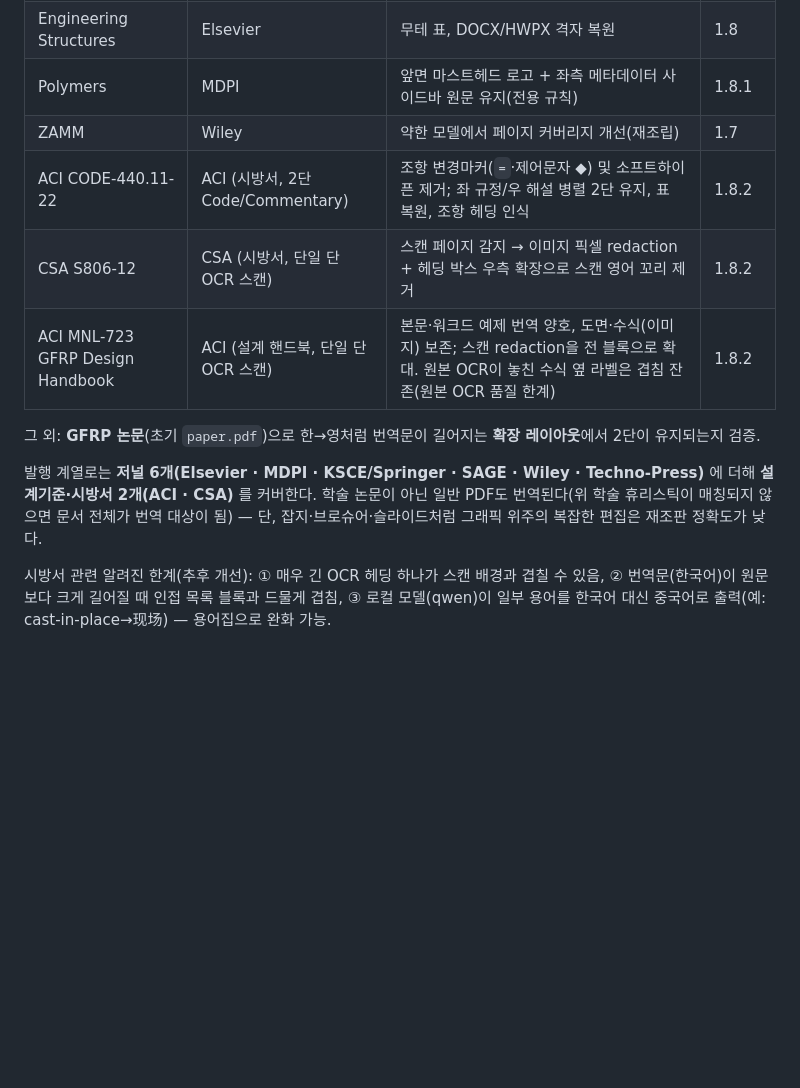
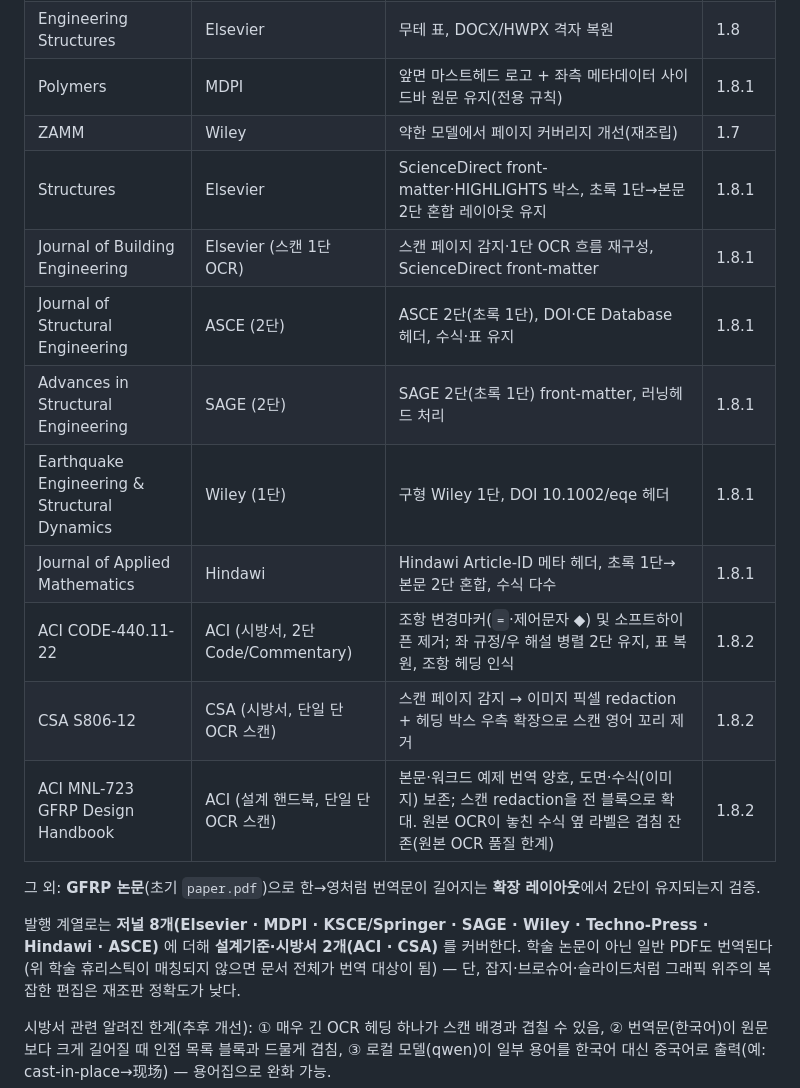
Before and after one commit to mikwon3/PDF-translator, a Markdown page: desktop/paperko/README.md, the part around the change. Rendered like a GitHub page; blank space fills up the shorter version.

```diff
--- a/desktop/paperko/README.md
+++ b/desktop/paperko/README.md
@@ -71,6 +71,12 @@ PaperKo는 저널별 고정 템플릿을 두지 않고 **범용 레이아웃 분
 | Engineering Structures | Elsevier | 무테 표, DOCX/HWPX 격자 복원 | 1.8 |
 | Polymers | MDPI | 앞면 마스트헤드 로고 + 좌측 메타데이터 사이드바 원문 유지(전용 규칙) | 1.8.1 |
 | ZAMM | Wiley | 약한 모델에서 페이지 커버리지 개선(재조립) | 1.7 |
+| Structures | Elsevier | ScienceDirect front-matter·HIGHLIGHTS 박스, 초록 1단→본문 2단 혼합 레이아웃 유지 | 1.8.1 |
+| Journal of Building Engineering | Elsevier (스캔 1단 OCR) | 스캔 페이지 감지·1단 OCR 흐름 재구성, ScienceDirect front-matter | 1.8.1 |
+| Journal of Structural Engineering | ASCE (2단) | ASCE 2단(초록 1단), DOI·CE Database 헤더, 수식·표 유지 | 1.8.1 |
+| Advances in Structural Engineering | SAGE (2단) | SAGE 2단(초록 1단) front-matter, 러닝헤드 처리 | 1.8.1 |
+| Earthquake Engineering & Structural Dynamics | Wiley (1단) | 구형 Wiley 1단, DOI 10.1002/eqe 헤더 | 1.8.1 |
+| Journal of Applied Mathematics | Hindawi | Hindawi Article-ID 메타 헤더, 초록 1단→본문 2단 혼합, 수식 다수 | 1.8.1 |
 | ACI CODE-440.11-22 | ACI (시방서, 2단 Code/Commentary) | 조항 변경마커(`=`·제어문자 ◆) 및 소프트하이픈 제거; 좌 규정/우 해설 병렬 2단 유지, 표 복원, 조항 헤딩 인식 | 1.8.2 |
 | CSA S806-12 | CSA (시방서, 단일 단 OCR 스캔) | 스캔 페이지 감지 → 이미지 픽셀 redaction + 헤딩 박스 우측 확장으로 스캔 영어 꼬리 제거 | 1.8.2 |
 | ACI MNL-723 GFRP Design Handbook | ACI (설계 핸드북, 단일 단 OCR 스캔) | 본문·워크드 예제 번역 양호, 도면·수식(이미지) 보존; 스캔 redaction을 전 블록으로 확대. 원본 OCR이 놓친 수식 옆 라벨은 겹침 잔존(원본 OCR 품질 한계) | 1.8.2 |
@@ -78,8 +84,8 @@ PaperKo는 저널별 고정 템플릿을 두지 않고 **범용 레이아웃 분
 그 외: **GFRP 논문**(초기 `paper.pdf`)으로 한→영처럼 번역문이 길어지는 **확장 레이아웃**에서
 2단이 유지되는지 검증.
 
-발행 계열로는 **저널 6개(Elsevier · MDPI · KSCE/Springer · SAGE · Wiley · Techno-Press)** 에
-더해 **설계기준·시방서 2개(ACI · CSA)** 를 커버한다. 학술 논문이 아닌 일반 PDF도 번역된다(위
+발행 계열로는 **저널 8개(Elsevier · MDPI · KSCE/Springer · SAGE · Wiley · Techno-Press ·
+Hindawi · ASCE)** 에 더해 **설계기준·시방서 2개(ACI · CSA)** 를 커버한다. 학술 논문이 아닌 일반 PDF도 번역된다(위
 학술 휴리스틱이 매칭되지 않으면 문서 전체가 번역 대상이 됨) — 단, 잡지·브로슈어·슬라이드처럼
 그래픽 위주의 복잡한 편집은 재조판 정확도가 낮다.
 
```
Also changed, not shown: CHANGELOG.md (+8 -0 lines), README.md (+4 -1 lines).
